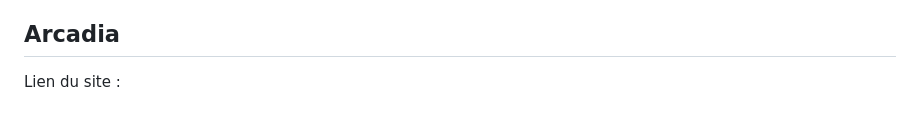
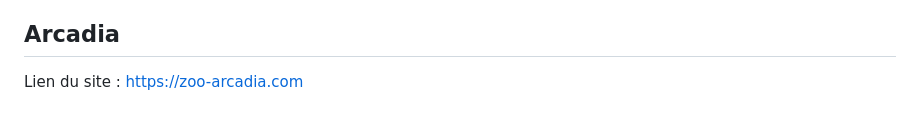
Before and after one commit to Chancelucas/Arcadia-web, a Markdown page: README.md, the part around the change. GitHub-like rendering.

Commit message:
add link website on readme

```diff
--- a/README.md
+++ b/README.md
@@ -111,4 +111,4 @@ Vous pouvez maintenant naviguer dans l'application pour explorer les fonctionnal
 
 ## Arcadia
 
-Lien du site :
+Lien du site : https://zoo-arcadia.com
```
